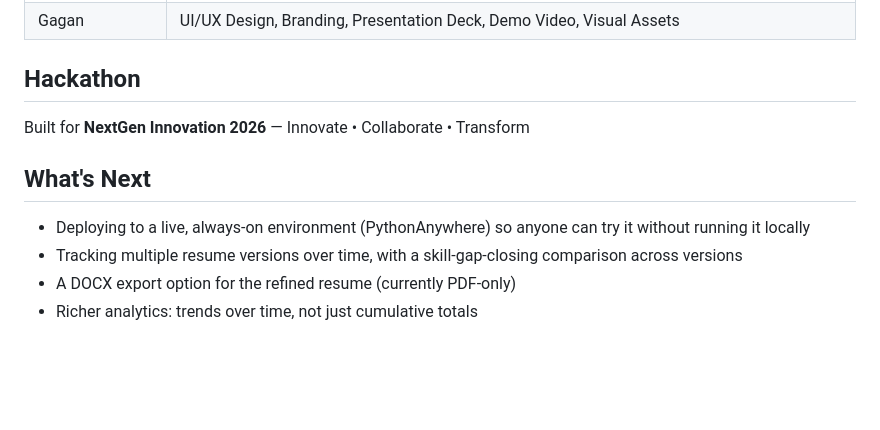
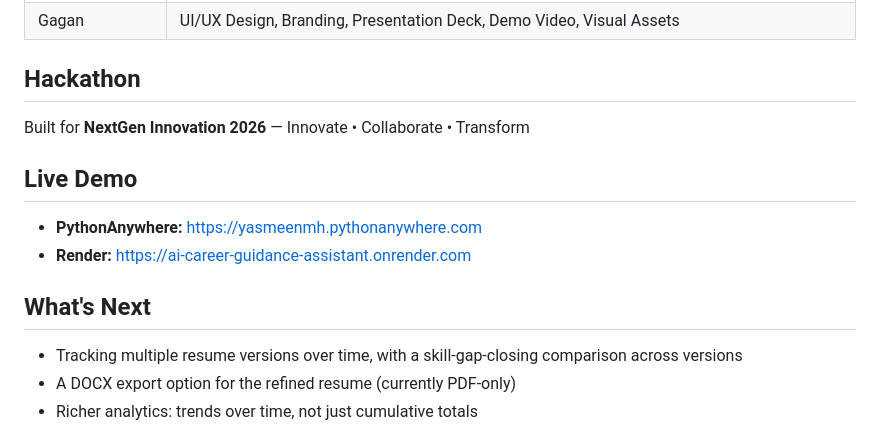
Before and after one commit to yasmeenmh90-beep/AI-Career-Guidance-Assistant, a Markdown page: README.md, the part around the change. Drawn GitHub-style; blank space fills up the shorter version.

```diff
--- a/README.md
+++ b/README.md
@@ -201,9 +201,14 @@ To add a new role, add matching entries to `resources/roadmaps.json` and `resour
 
 Built for **NextGen Innovation 2026** — Innovate • Collaborate • Transform
 
+## Live Demo
+
+- **PythonAnywhere:** https://yasmeenmh.pythonanywhere.com
+- **Render:** https://ai-career-guidance-assistant.onrender.com
+
 ## What's Next
 
-- Deploying to a live, always-on environment (PythonAnywhere) so anyone can try it without running it locally
+
 - Tracking multiple resume versions over time, with a skill-gap-closing comparison across versions
 - A DOCX export option for the refined resume (currently PDF-only)
 - Richer analytics: trends over time, not just cumulative totals
```
